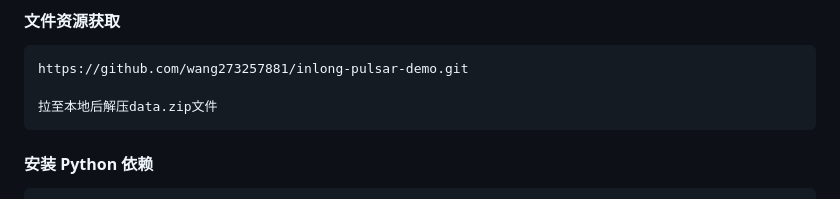
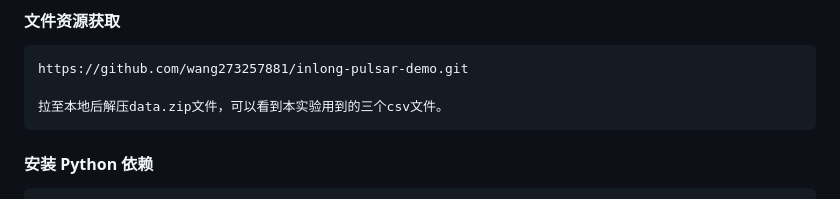
Before and after one commit to walkman617/t-docsify, a Markdown page: InLong_Case1.md, the part around the change. GitHub-like rendering.

````diff
--- a/InLong_Case1.md
+++ b/InLong_Case1.md
@@ -319,7 +319,7 @@ sudo apt install openjdk-8-jdk
 ```
 https://github.com/wang273257881/inlong-pulsar-demo.git
 
-拉至本地后解压data.zip文件
+拉至本地后解压data.zip文件，可以看到本实验用到的三个csv文件。
 ```
 
 
````
